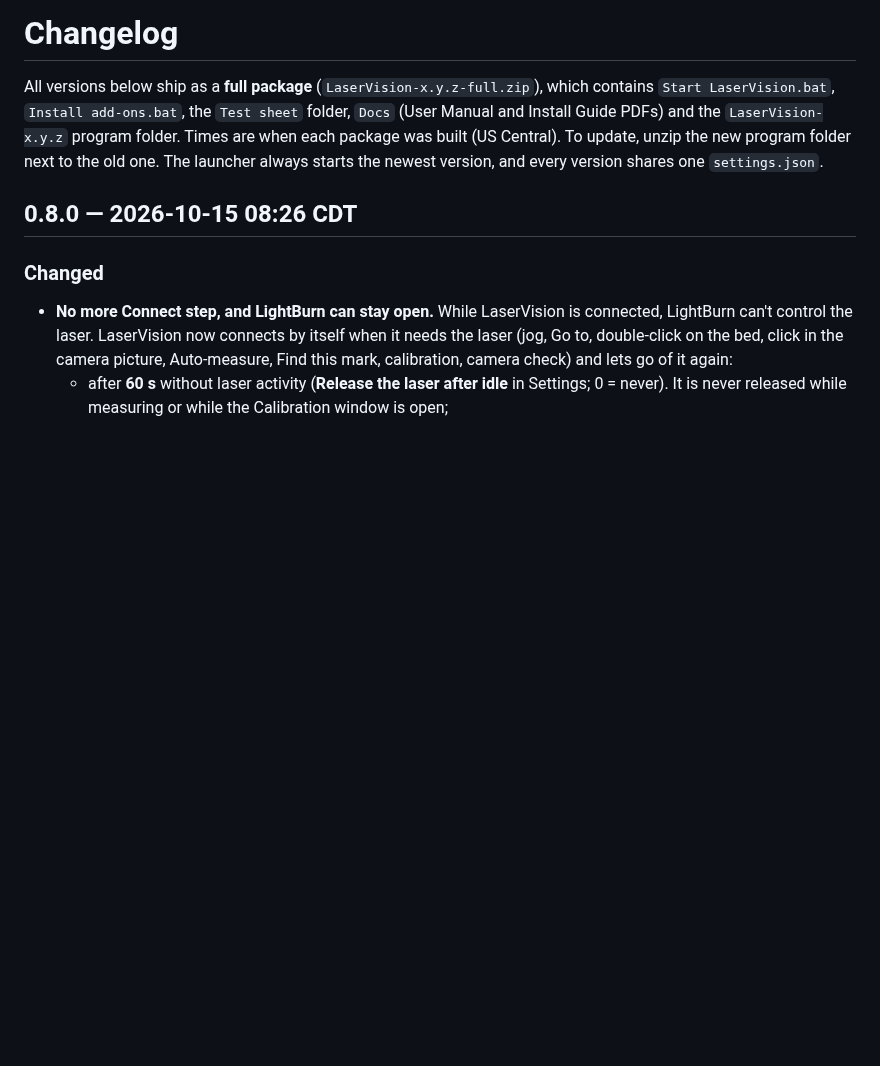
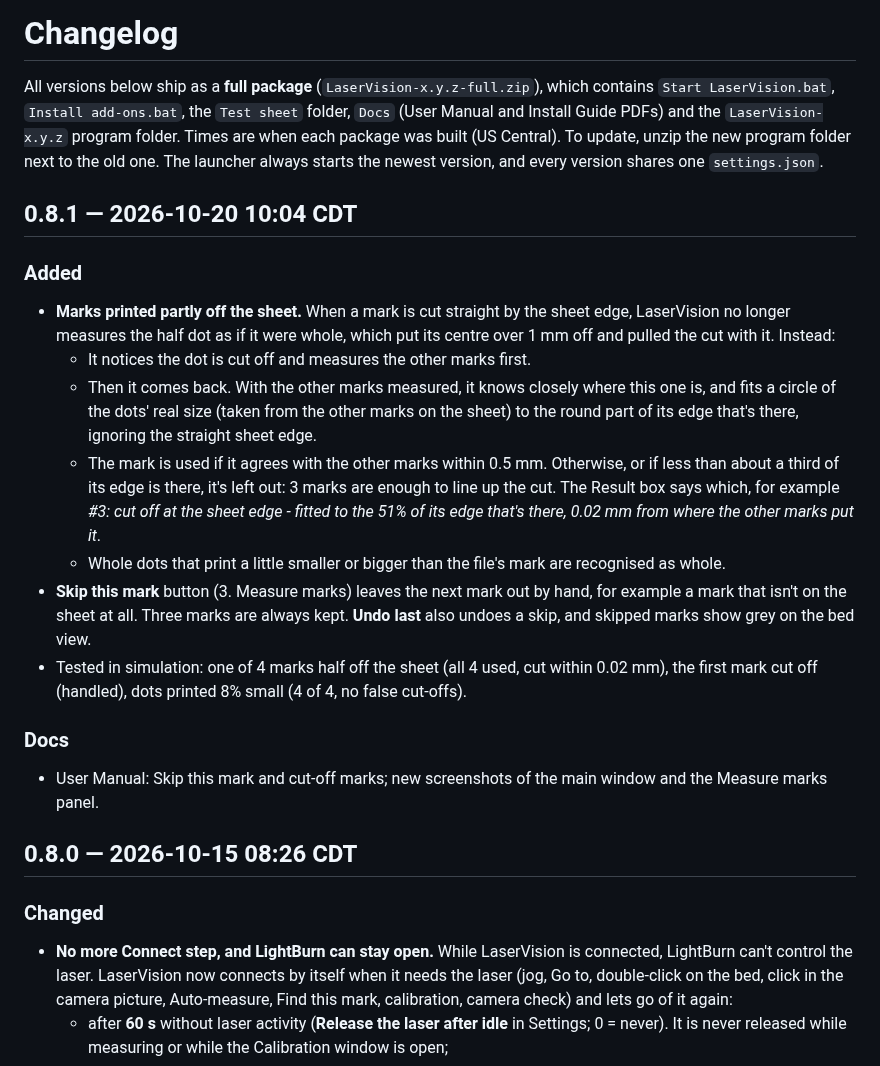
Before and after one commit to jkktech/LaserVision, a Markdown page: CHANGELOG.md, the part around the change. GitHub-like rendering; blank space fills up the shorter version.

```diff
--- a/CHANGELOG.md
+++ b/CHANGELOG.md
@@ -2,6 +2,19 @@
 
 All versions below ship as a **full package** (`LaserVision-x.y.z-full.zip`), which contains `Start LaserVision.bat`, `Install add-ons.bat`, the `Test sheet` folder, `Docs` (User Manual and Install Guide PDFs) and the `LaserVision-x.y.z` program folder.
 Times are when each package was built (US Central). To update, unzip the new program folder next to the old one. The launcher always starts the newest version, and every version shares one `settings.json`.
+
+## 0.8.1 — 2026-10-20 10:04 CDT
+### Added
+- **Marks printed partly off the sheet.** When a mark is cut straight by the sheet edge, LaserVision no longer measures the half dot as if it were whole, which put its centre over 1 mm off and pulled the cut with it. Instead:
+  - It notices the dot is cut off and measures the other marks first.
+  - Then it comes back. With the other marks measured, it knows closely where this one is, and fits a circle of the dots' real size (taken from the other marks on the sheet) to the round part of its edge that's there, ignoring the straight sheet edge.
+  - The mark is used if it agrees with the other marks within 0.5 mm. Otherwise, or if less than about a third of its edge is there, it's left out: 3 marks are enough to line up the cut. The Result box says which, for example *#3: cut off at the sheet edge - fitted to the 51% of its edge that's there, 0.02 mm from where the other marks put it*.
+  - Whole dots that print a little smaller or bigger than the file's mark are recognised as whole.
+- **Skip this mark** button (3. Measure marks) leaves the next mark out by hand, for example a mark that isn't on the sheet at all. Three marks are always kept. **Undo last** also undoes a skip, and skipped marks show grey on the bed view.
+- Tested in simulation: one of 4 marks half off the sheet (all 4 used, cut within 0.02 mm), the first mark cut off (handled), dots printed 8% small (4 of 4, no false cut-offs).
+
+### Docs
+- User Manual: Skip this mark and cut-off marks; new screenshots of the main window and the Measure marks panel.
 
 ## 0.8.0 — 2026-10-15 08:26 CDT
 ### Changed
```
Also changed, not shown: README.md (+2 -1 lines), 2_main_window.png, 2 other files.
